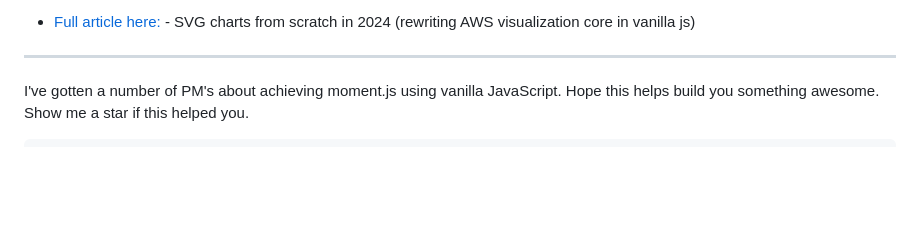
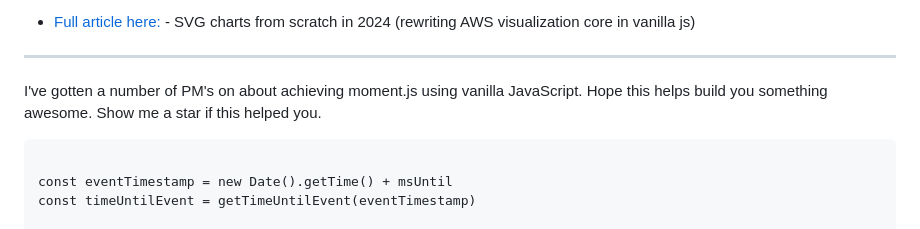
Before and after one commit to dchahla/Cross-platform-vanillajs-interactive-SVG-Charts-from-scratch, a Markdown page: README.md, the part around the change. GitHub-like rendering; blank space fills up the shorter version.

Commit message:
getTimeUntilEvent example

````diff
--- a/README.md
+++ b/README.md
@@ -106,9 +106,13 @@ To avoid recreating a situation in which we are charting things but cannot deter
 
 ----
 
-I've gotten a number of PM's about achieving moment.js using vanilla JavaScript. Hope this helps build you something awesome. Show me a star if this helped you.
+I've gotten a number of PM's on about achieving moment.js using vanilla JavaScript. Hope this helps build you something awesome. Show me a star if this helped you.
 
 ```
+
+const eventTimestamp = new Date().getTime() + msUntil
+const timeUntilEvent = getTimeUntilEvent(eventTimestamp)
+
 function getTimeUntilEvent (eventTimestamp) {
   const currentTime = new Date().getTime()
   const timeDifference = eventTimestamp - currentTime
````
